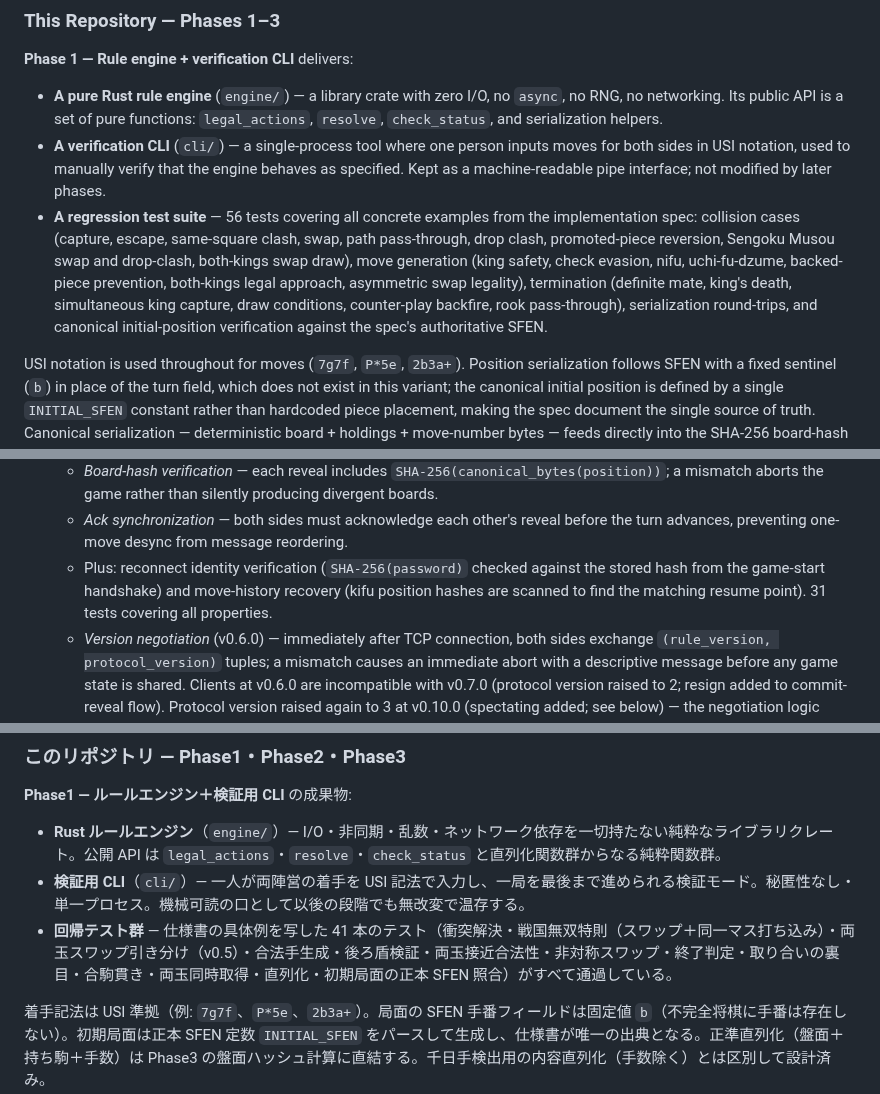
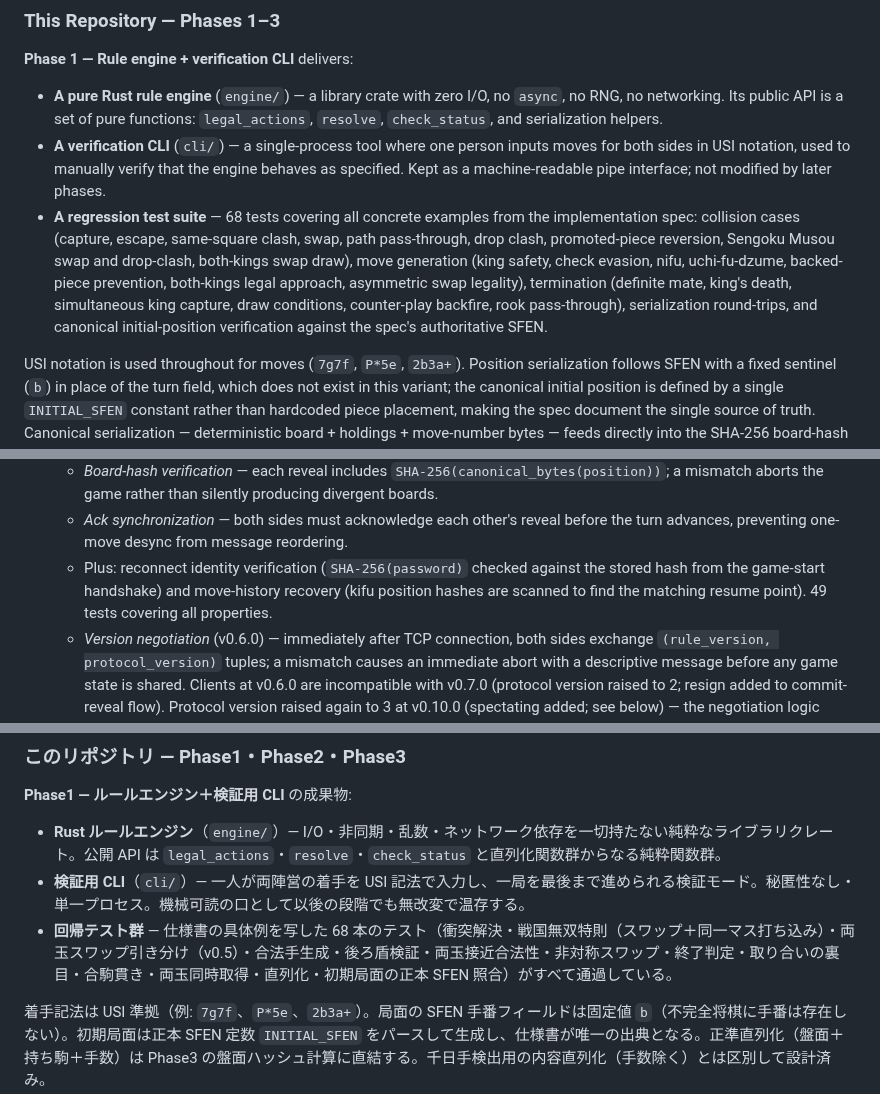
Before and after one commit to tokuhira/fukanzen-shogi, a Markdown page: README.md, 3 parts joined by grey strips. GitHub-like rendering.

Commit message:
docs: README のテスト数を現況へ追従（engine 68・protocol 49、EN/JP 揃え）
Phase1/3 のコンポーネント記述のテスト数が古く EN/JP でもずれていた
（engine: EN56/JP41→68、protocol: EN31/JP28→49）ので現在の crate 数へ揃えた。
変更履歴のスナップショット（57→118 等）は歴史として据え置き。

Co-Authored-By: Claude Opus 4.8 <noreply@anthropic.com>

```diff
--- a/README.md
+++ b/README.md
@@ -76,7 +76,7 @@ Interactive hotsheet mode. One person plays both sides with mouse clicks. Click
 
 - **A pure Rust rule engine** (`engine/`) — a library crate with zero I/O, no `async`, no RNG, no networking. Its public API is a set of pure functions: `legal_actions`, `resolve`, `check_status`, and serialization helpers.
 - **A verification CLI** (`cli/`) — a single-process tool where one person inputs moves for both sides in USI notation, used to manually verify that the engine behaves as specified. Kept as a machine-readable pipe interface; not modified by later phases.
-- **A regression test suite** — 56 tests covering all concrete examples from the implementation spec: collision cases (capture, escape, same-square clash, swap, path pass-through, drop clash, promoted-piece reversion, Sengoku Musou swap and drop-clash, both-kings swap draw), move generation (king safety, check evasion, nifu, uchi-fu-dzume, backed-piece prevention, both-kings legal approach, asymmetric swap legality), termination (definite mate, king's death, simultaneous king capture, draw conditions, counter-play backfire, rook pass-through), serialization round-trips, and canonical initial-position verification against the spec's authoritative SFEN.
+- **A regression test suite** — 68 tests covering all concrete examples from the implementation spec: collision cases (capture, escape, same-square clash, swap, path pass-through, drop clash, promoted-piece reversion, Sengoku Musou swap and drop-clash, both-kings swap draw), move generation (king safety, check evasion, nifu, uchi-fu-dzume, backed-piece prevention, both-kings legal approach, asymmetric swap legality), termination (definite mate, king's death, simultaneous king capture, draw conditions, counter-play backfire, rook pass-through), serialization round-trips, and canonical initial-position verification against the spec's authoritative SFEN.
 
 USI notation is used throughout for moves (`7g7f`, `P*5e`, `2b3a+`). Position serialization follows SFEN with a fixed sentinel (`b`) in place of the turn field, which does not exist in this variant; the canonical initial position is defined by a single `INITIAL_SFEN` constant rather than hardcoded piece placement, making the spec document the single source of truth. Canonical serialization — deterministic board + holdings + move-number bytes — feeds directly into the SHA-256 board-hash layer in Phase 3. A separate content serialization (board + holdings only, no move number) is used for repetition detection.
 
@@ -97,7 +97,7 @@ USI notation is used throughout for moves (`7g7f`, `P*5e`, `2b3a+`). Position se
   - *Order* — a reveal is rejected unless both commits have been received, preventing "second-look" cheating.
   - *Board-hash verification* — each reveal includes `SHA-256(canonical_bytes(position))`; a mismatch aborts the game rather than silently producing divergent boards.
   - *Ack synchronization* — both sides must acknowledge each other's reveal before the turn advances, preventing one-move desync from message reordering.
-  - Plus: reconnect identity verification (`SHA-256(password)` checked against the stored hash from the game-start handshake) and move-history recovery (kifu position hashes are scanned to find the matching resume point). 31 tests covering all properties.
+  - Plus: reconnect identity verification (`SHA-256(password)` checked against the stored hash from the game-start handshake) and move-history recovery (kifu position hashes are scanned to find the matching resume point). 49 tests covering all properties.
   - *Version negotiation* (v0.6.0) — immediately after TCP connection, both sides exchange `(rule_version, protocol_version)` tuples; a mismatch causes an immediate abort with a descriptive message before any game state is shared. Clients at v0.6.0 are incompatible with v0.7.0 (protocol version raised to 2; resign added to commit-reveal flow). Protocol version raised again to 3 at v0.10.0 (spectating added; see below) — the negotiation logic itself needed no change, since it already treated any protocol mismatch as incompatible.
 - **A TCP network layer** (`tui/src/net.rs`) — 4-byte big-endian length prefix + `serde_json` body; reader in a background thread posting to `mpsc::Receiver<NetEvent>`; the main TUI loop drains it with `try_recv` in a 50 ms poll cycle.
 - **An online game state machine** (`tui/src/online.rs`) — `OnlinePhase` tracks `WaitingMyMove → WaitingPeerCommit → WaitingPeerReveal → WaitingPeerAck`; protocol steps auto-advance (commit is sent the moment a move is confirmed; reveal is sent the moment both commits arrive; ack is sent the moment the peer reveal passes verification). The current connection state and protocol phase are shown live in the status bar. On TCP disconnect, reconnection runs non-blocking in a background thread (the Connect side retries every 500 ms for up to 60 seconds); a four-second success banner appears on reconnect, and if the in-progress move was rolled back the user is notified to re-enter it.
@@ -226,7 +226,7 @@ Web 盤を公開しています: **[fukanzen-shogi.tokuhira.net](https://fukanze
 
 - **Rust ルールエンジン**（`engine/`）— I/O・非同期・乱数・ネットワーク依存を一切持たない純粋なライブラリクレート。公開 API は `legal_actions`・`resolve`・`check_status` と直列化関数群からなる純粋関数群。
 - **検証用 CLI**（`cli/`）— 一人が両陣営の着手を USI 記法で入力し、一局を最後まで進められる検証モード。秘匿性なし・単一プロセス。機械可読の口として以後の段階でも無改変で温存する。
-- **回帰テスト群** — 仕様書の具体例を写した 41 本のテスト（衝突解決・戦国無双特則（スワップ＋同一マス打ち込み）・両玉スワップ引き分け（v0.5）・合法手生成・後ろ盾検証・両玉接近合法性・非対称スワップ・終了判定・取り合いの裏目・合駒貫き・両玉同時取得・直列化・初期局面の正本 SFEN 照合）がすべて通過している。
+- **回帰テスト群** — 仕様書の具体例を写した 68 本のテスト（衝突解決・戦国無双特則（スワップ＋同一マス打ち込み）・両玉スワップ引き分け（v0.5）・合法手生成・後ろ盾検証・両玉接近合法性・非対称スワップ・終了判定・取り合いの裏目・合駒貫き・両玉同時取得・直列化・初期局面の正本 SFEN 照合）がすべて通過している。
 
 着手記法は USI 準拠（例: `7g7f`、`P*5e`、`2b3a+`）。局面の SFEN 手番フィールドは固定値 `b`（不完全将棋に手番は存在しない）。初期局面は正本 SFEN 定数 `INITIAL_SFEN` をパースして生成し、仕様書が唯一の出典となる。正準直列化（盤面＋持ち駒＋手数）は Phase3 の盤面ハッシュ計算に直結する。千日手検出用の内容直列化（手数除く）とは区別して設計済み。
 
```
Also changed, not shown: other parts of README.md (+1 -1 lines).
